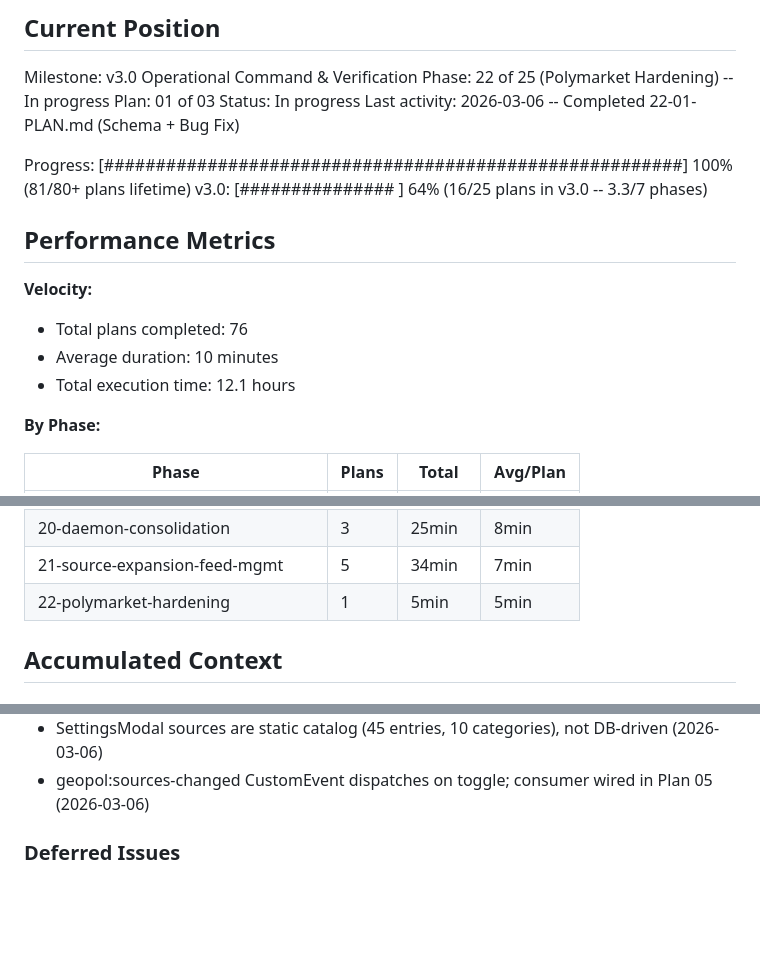
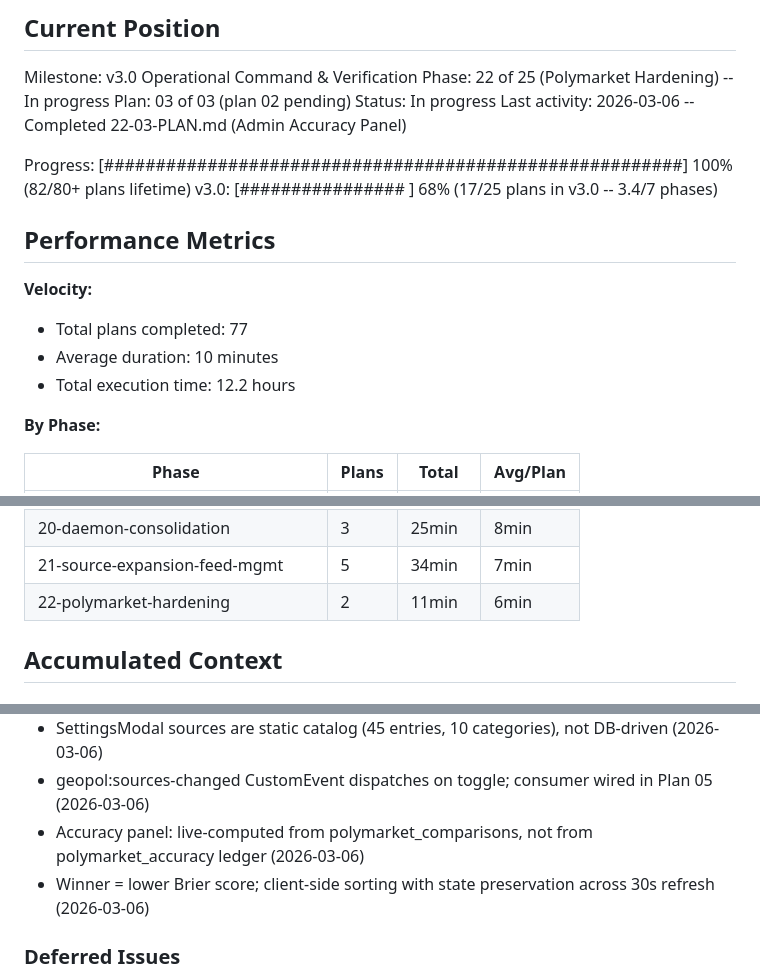
Before and after one commit to smit-shah-GG/geopol, a Markdown page: .planning/STATE.md, 3 parts joined by grey strips. GitHub-like rendering; blank space fills up the shorter version.

Commit message:
docs(22-03): complete admin accuracy panel plan
Tasks completed: 2/2
- Backend accuracy endpoint + DTOs
- Frontend AccuracyPanel + admin registration

SUMMARY: .planning/phases/22-polymarket-hardening/22-03-SUMMARY.md

Co-Authored-By: Claude Opus 4.6 <noreply@anthropic.com>

```diff
--- a/.planning/STATE.md
+++ b/.planning/STATE.md
@@ -11,19 +11,19 @@ See: .planning/PROJECT.md (updated 2026-03-04)
 
 Milestone: v3.0 Operational Command & Verification
 Phase: 22 of 25 (Polymarket Hardening) -- In progress
-Plan: 01 of 03
+Plan: 03 of 03 (plan 02 pending)
 Status: In progress
-Last activity: 2026-03-06 -- Completed 22-01-PLAN.md (Schema + Bug Fix)
+Last activity: 2026-03-06 -- Completed 22-03-PLAN.md (Admin Accuracy Panel)
 
-Progress: [########################################################] 100% (81/80+ plans lifetime)
-v3.0:    [###############     ] 64% (16/25 plans in v3.0 -- 3.3/7 phases)
+Progress: [########################################################] 100% (82/80+ plans lifetime)
+v3.0:    [################    ] 68% (17/25 plans in v3.0 -- 3.4/7 phases)
 
 ## Performance Metrics
 
 **Velocity:**
-- Total plans completed: 76
+- Total plans completed: 77
 - Average duration: 10 minutes
-- Total execution time: 12.1 hours
+- Total execution time: 12.2 hours
 
 **By Phase:**
 
@@ -50,7 +50,7 @@ v3.0:    [###############     ] 64% (16/25 plans in v3.0 -- 3.3/7 phases)
 | 19-admin-dashboard-foundation | 3 | 20min | 7min |
 | 20-daemon-consolidation | 3 | 25min | 8min |
 | 21-source-expansion-feed-mgmt | 5 | 34min | 7min |
-| 22-polymarket-hardening | 1 | 5min | 5min |
+| 22-polymarket-hardening | 2 | 11min | 6min |
 
 ## Accumulated Context
 
@@ -90,6 +90,8 @@ Key decisions affecting current work:
 - Exclusive unmute: only one YouTube player can produce audio at a time (2026-03-06)
 - SettingsModal sources are static catalog (45 entries, 10 categories), not DB-driven (2026-03-06)
 - geopol:sources-changed CustomEvent dispatches on toggle; consumer wired in Plan 05 (2026-03-06)
+- Accuracy panel: live-computed from polymarket_comparisons, not from polymarket_accuracy ledger (2026-03-06)
+- Winner = lower Brier score; client-side sorting with state preservation across 30s refresh (2026-03-06)
 
 ### Deferred Issues
 
```
Also changed, not shown: other parts of .planning/STATE.md (+1 -1 lines), 1 other file.
